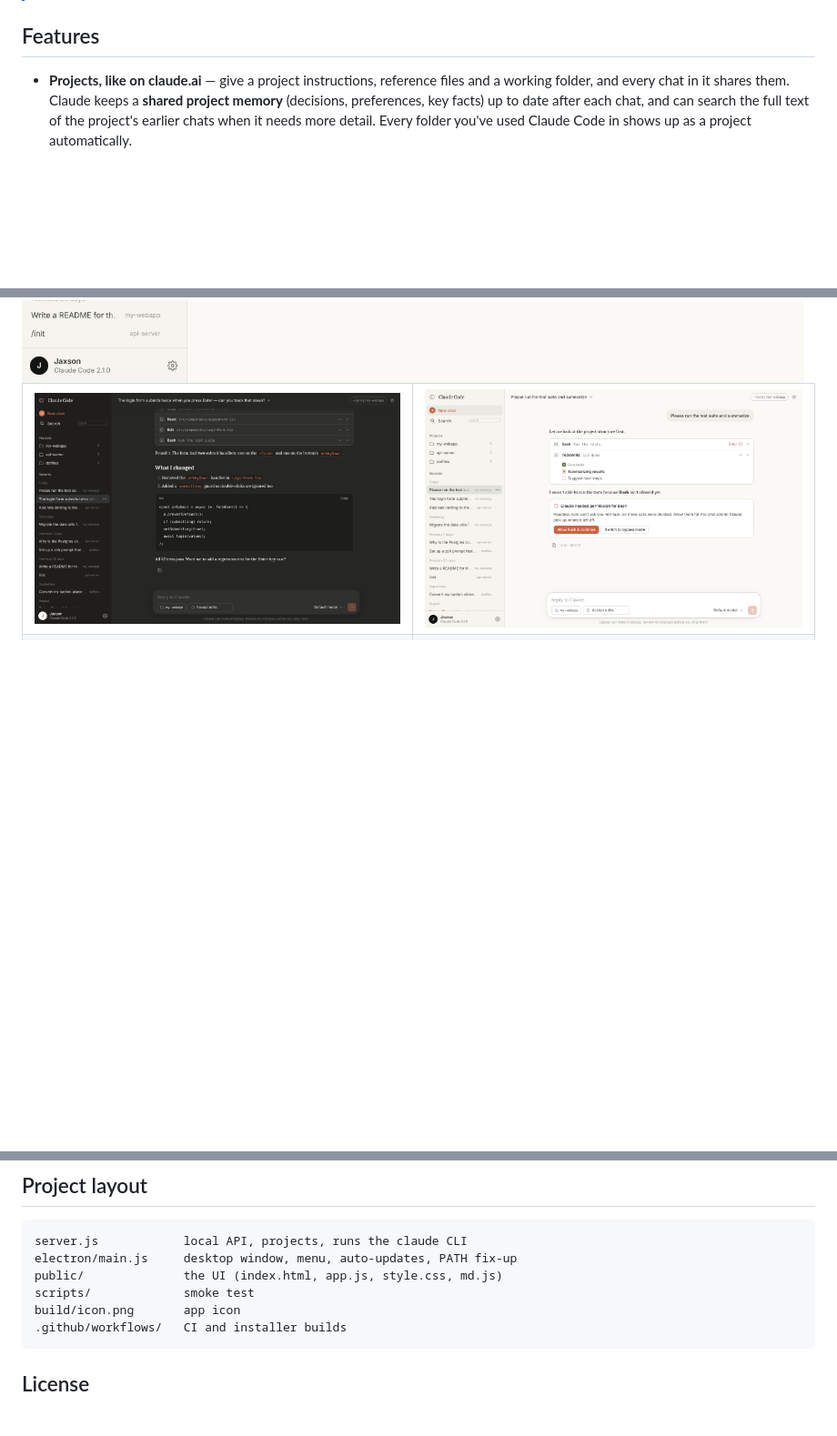
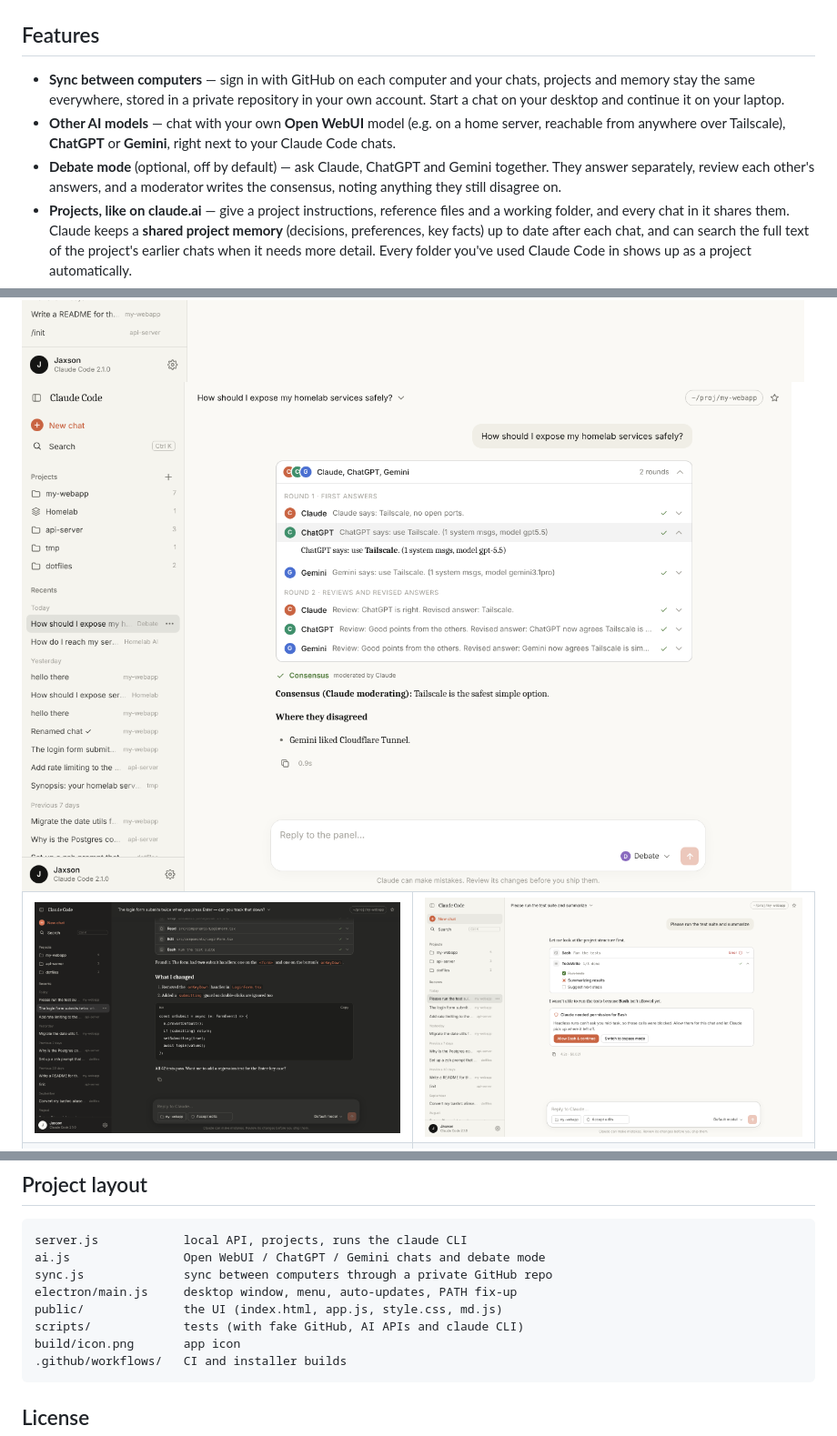
Before and after one commit to JaxsonLeiskau/claude-code-ui, a Markdown page: README.md, 3 parts joined by grey strips. Shown: that part at 91% size. Rendered like a GitHub page; pictures changed too: docs/screenshot-debate.png (added); blank space fills up the shorter version.

````diff
--- a/README.md
+++ b/README.md
@@ -18,6 +18,9 @@ All your past Claude Code sessions in a sidebar, claude.ai-style Projects with s
 
 ## Features
 
+- **Sync between computers** — sign in with GitHub on each computer and your chats, projects and memory stay the same everywhere, stored in a private repository in your own account. Start a chat on your desktop and continue it on your laptop.
+- **Other AI models** — chat with your own **Open WebUI** model (e.g. on a home server, reachable from anywhere over Tailscale), **ChatGPT** or **Gemini**, right next to your Claude Code chats.
+- **Debate mode** (optional, off by default) — ask Claude, ChatGPT and Gemini together. They answer separately, review each other's answers, and a moderator writes the consensus, noting anything they still disagree on.
 - **Projects, like on claude.ai** — give a project instructions, reference files and a working folder, and every chat in it shares them. Claude keeps a **shared project memory** (decisions, preferences, key facts) up to date after each chat, and can search the full text of the project's earlier chats when it needs more detail. Every folder you've used Claude Code in shows up as a project automatically.
 - **Your whole history, organized** — reads the transcripts Claude Code already saves in `~/.claude/projects`, so chats you started in the terminal show up too. Grouped into Today / Yesterday / Previous 7 days, with a **Projects** list of every folder you've used, plus **Starred** chats.
 - **Search** across chat titles and the full text of every message (`Ctrl/⌘+K`).
@@ -30,6 +33,8 @@ All your past Claude Code sessions in a sidebar, claude.ai-style Projects with s
 - Works with `claude --resume`: every chat has a **Copy resume command** to continue it in the terminal.
 
 <img src="docs/screenshot-project.png" alt="A project page with instructions, memory and files" width="860">
+
+<img src="docs/screenshot-debate.png" alt="A debate between Claude, ChatGPT and Gemini with the consensus answer" width="860">
 
 <table>
 <tr>
@@ -122,9 +157,11 @@ Environment variables, mostly useful with `npm run web`:
 
 ```
 server.js            local API, projects, runs the claude CLI
+ai.js                Open WebUI / ChatGPT / Gemini chats and debate mode
+sync.js              sync between computers through a private GitHub repo
 electron/main.js     desktop window, menu, auto-updates, PATH fix-up
 public/              the UI (index.html, app.js, style.css, md.js)
-scripts/             smoke test
+scripts/             tests (with fake GitHub, AI APIs and claude CLI)
 build/icon.png       app icon
 .github/workflows/   CI and installer builds
 ```
````
Also changed, not shown: other parts of README.md (+32 -2 lines), 12 other files.
